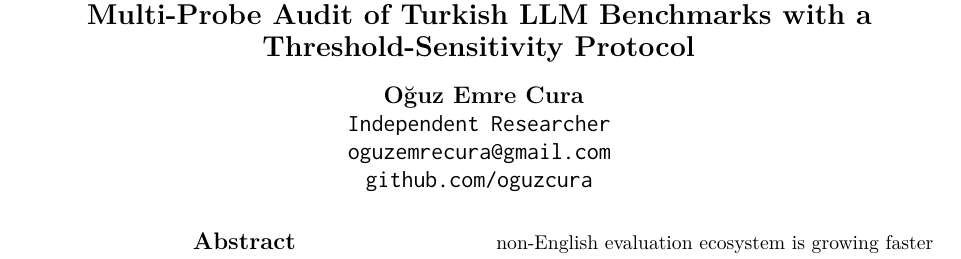
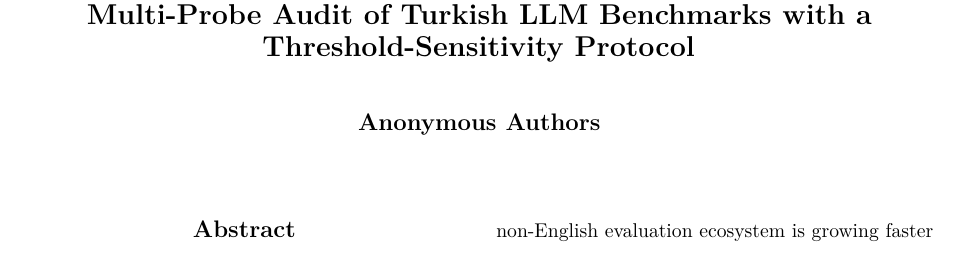
Before and after one commit to oguzcura/tr-contamination-audit, a LaTeX paper (paper/paper2_workshop.tex): part of page 1 of 6, cut so that both start at the same text. Compiled offline with pdfLaTeX.

Commit message:
fix: anonymize workshop submission tex (paper2_workshop.tex) for double-blind — was leaking real name/email/github

```diff
--- a/paper/paper2_workshop.tex
+++ b/paper/paper2_workshop.tex
@@ -16,12 +16,7 @@
 
 \title{Contamination Signals, Not Verdicts: A Pre-Registered Multi-Probe Audit of Turkish LLM Benchmarks with a Threshold-Sensitivity Protocol}
 
-\author{
-  O\u{g}uz Emre Cura\\
-  \texttt{Independent Researcher}\\
-  \texttt{oguzemrecura@gmail.com}\\
-  \texttt{github.com/oguzcura}
-}
+\author{Anonymous Authors}
 
 \date{}
 \begin{document}
```
